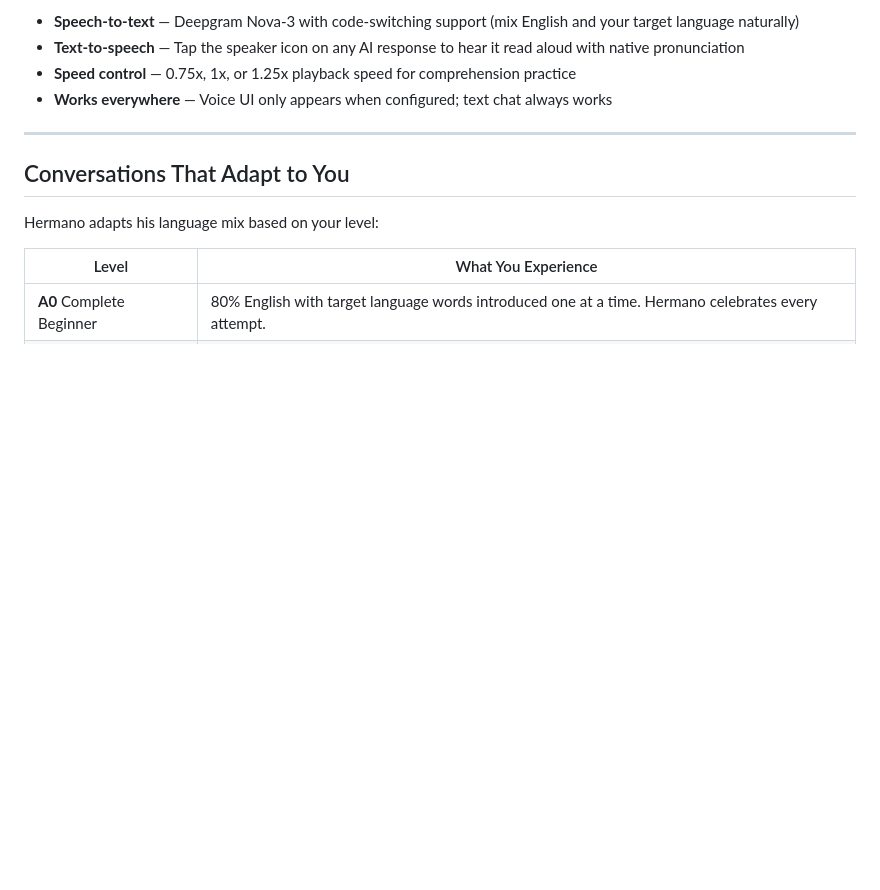
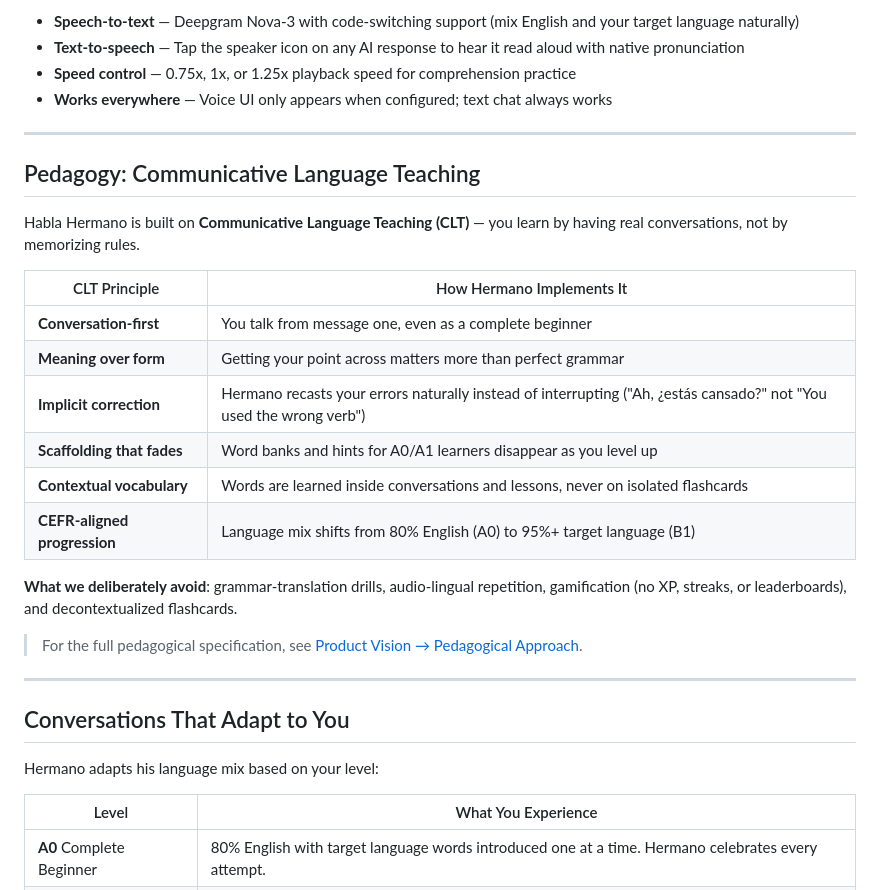
Before and after one commit to darth-dodo/habla-hermano, a Markdown page: README.md, the part around the change. Rendered like a GitHub page; blank space fills up the shorter version.

Commit message:
docs: add CLT pedagogy section to README
Surfaces the Communicative Language Teaching methodology that underpins
the app — conversation-first learning, implicit correction, fading
scaffolding, and CEFR-aligned progression.

Co-Authored-By: Claude Opus 4.6 <noreply@anthropic.com>

```diff
--- a/README.md
+++ b/README.md
@@ -49,6 +49,25 @@ Type your messages or tap the microphone to speak. Hermano understands both.
 - **Text-to-speech** — Tap the speaker icon on any AI response to hear it read aloud with native pronunciation
 - **Speed control** — 0.75x, 1x, or 1.25x playback speed for comprehension practice
 - **Works everywhere** — Voice UI only appears when configured; text chat always works
+
+---
+
+## Pedagogy: Communicative Language Teaching
+
+Habla Hermano is built on **Communicative Language Teaching (CLT)** — you learn by having real conversations, not by memorizing rules.
+
+| CLT Principle | How Hermano Implements It |
+|---------------|--------------------------|
+| **Conversation-first** | You talk from message one, even as a complete beginner |
+| **Meaning over form** | Getting your point across matters more than perfect grammar |
+| **Implicit correction** | Hermano recasts your errors naturally instead of interrupting ("Ah, ¿estás cansado?" not "You used the wrong verb") |
+| **Scaffolding that fades** | Word banks and hints for A0/A1 learners disappear as you level up |
+| **Contextual vocabulary** | Words are learned inside conversations and lessons, never on isolated flashcards |
+| **CEFR-aligned progression** | Language mix shifts from 80% English (A0) to 95%+ target language (B1) |
+
+**What we deliberately avoid**: grammar-translation drills, audio-lingual repetition, gamification (no XP, streaks, or leaderboards), and decontextualized flashcards.
+
+> For the full pedagogical specification, see [Product Vision → Pedagogical Approach](docs/product.md#pedagogical-approach).
 
 ---
 
```
